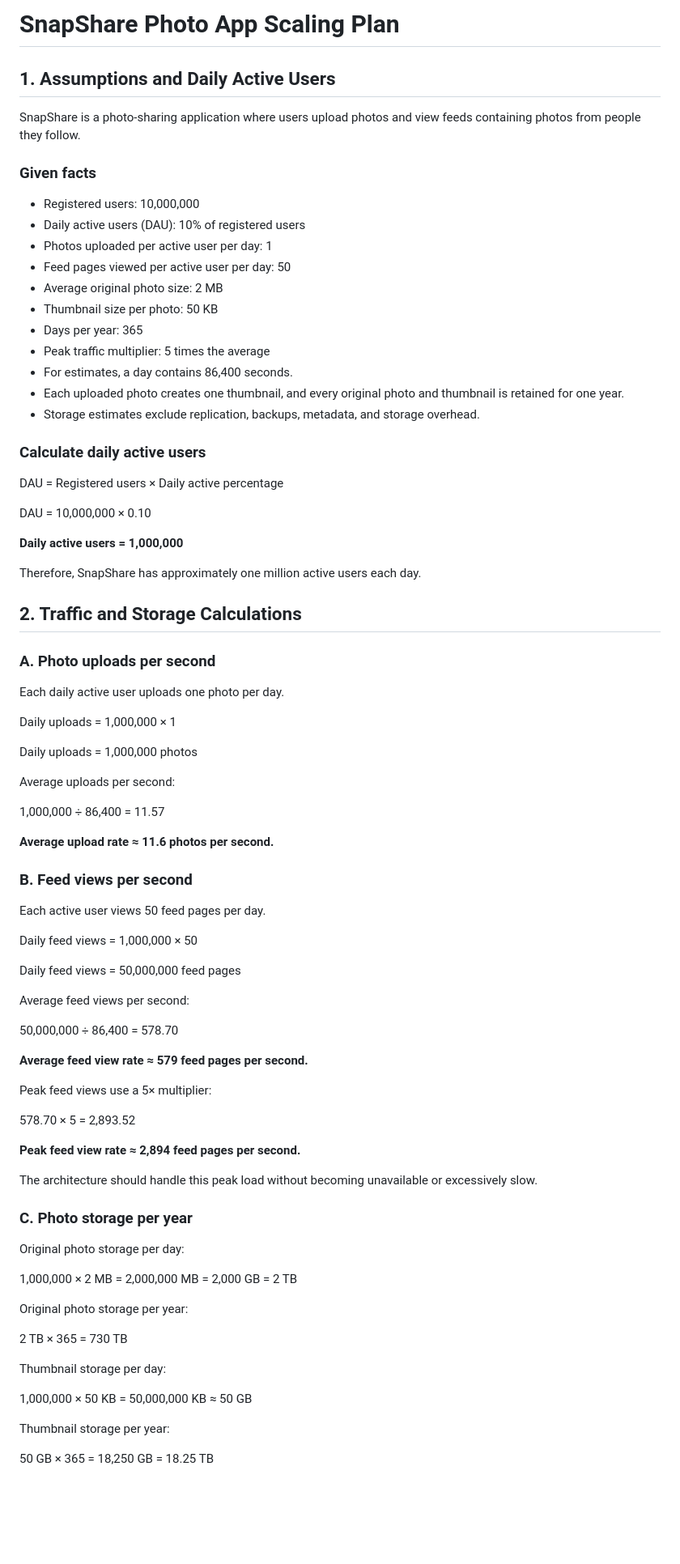
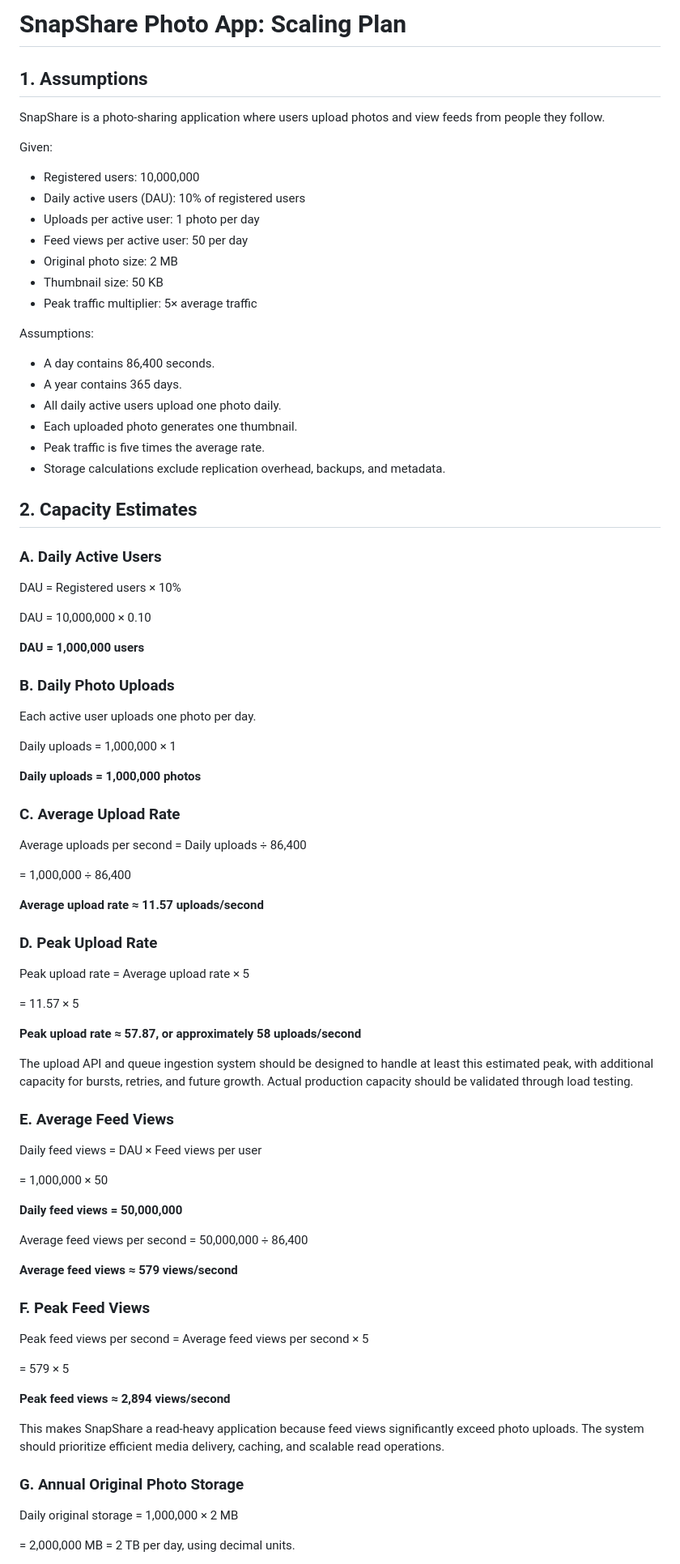
Before and after one commit to 90hillart/web-foundations, a Markdown page: web foundation days/Day 7/photo-app-scaling.md, the part around one of its changes. Shown at 81% size. Drawn GitHub-style; blank space fills up the shorter version.

```diff
--- a/web foundation days/Day 7/photo-app-scaling.md
+++ b/web foundation days/Day 7/photo-app-scaling.md
@@ -1,86 +1,87 @@
-# SnapShare Photo App Scaling Plan
+# SnapShare Photo App: Scaling Plan
 
-## 1. Assumptions and Daily Active Users
+## 1. Assumptions
 
-SnapShare is a photo-sharing application where users upload photos and view feeds containing photos from people they follow.
+SnapShare is a photo-sharing application where users upload photos and view feeds from people they follow.
 
-### Given facts
-
+Given:
 - Registered users: 10,000,000
 - Daily active users (DAU): 10% of registered users
-- Photos uploaded per active user per day: 1
-- Feed pages viewed per active user per day: 50
-- Average original photo size: 2 MB
-- Thumbnail size per photo: 50 KB
-- Days per year: 365
-- Peak traffic multiplier: 5 times the average
-- For estimates, a day contains 86,400 seconds.
-- Each uploaded photo creates one thumbnail, and every original photo and thumbnail is retained for one year.
-- Storage estimates exclude replication, backups, metadata, and storage overhead.
+- Uploads per active user: 1 photo per day
+- Feed views per active user: 50 per day
+- Original photo size: 2 MB
+- Thumbnail size: 50 KB
+- Peak traffic multiplier: 5× average traffic
 
-### Calculate daily active users
+Assumptions:
+- A day contains 86,400 seconds.
+- A year contains 365 days.
+- All daily active users upload one photo daily.
+- Each uploaded photo generates one thumbnail.
+- Peak traffic is five times the average rate.
+- Storage calculations exclude replication overhead, backups, and metadata.
 
-DAU = Registered users × Daily active percentage
+## 2. Capacity Estimates
+
+### A. Daily Active Users
+
+DAU = Registered users × 10%
 
 DAU = 10,000,000 × 0.10
 
-**Daily active users = 1,000,000**
+**DAU = 1,000,000 users**
 
-Therefore, SnapShare has approximately one million active users each day.
+### B. Daily Photo Uploads
 
-## 2. Traffic and Storage Calculations
-
-### A. Photo uploads per second
-
-Each daily active user uploads one photo per day.
+Each active user uploads one photo per day.
 
 Daily uploads = 1,000,000 × 1
 
-Daily uploads = 1,000,000 photos
+**Daily uploads = 1,000,000 photos**
 
-Average uploads per second:
+### C. Average Upload Rate
 
-1,000,000 ÷ 86,400 = 11.57
+Average uploads per second = Daily uploads ÷ 86,400
 
-**Average upload rate ≈ 11.6 photos per second.**
+= 1,000,000 ÷ 86,400
 
-### B. Feed views per second
+**Average upload rate ≈ 11.57 uploads/second**
 
-Each active user views 50 feed pages per day.
+### D. Peak Upload Rate
 
-Daily feed views = 1,000,000 × 50
+Peak upload rate = Average upload rate × 5
 
-Daily feed views = 50,000,000 feed pages
+= 11.57 × 5
 
-Average feed views per second:
+**Peak upload rate ≈ 57.87, or approximately 58 uploads/second**
 
-50,000,000 ÷ 86,400 = 578.70
+The upload API and queue ingestion system should be designed to handle at least this estimated peak, with additional capacity for bursts, retries, and future growth. Actual production capacity should be validated through load testing.
 
-**Average feed view rate ≈ 579 feed pages per second.**
+### E. Average Feed Views
 
-Peak feed views use a 5× multiplier:
+Daily feed views = DAU × Feed views per user
 
-578.70 × 5 = 2,893.52
+= 1,000,000 × 50
 
-**Peak feed view rate ≈ 2,894 feed pages per second.**
+**Daily feed views = 50,000,000**
 
-The architecture should handle this peak load without becoming unavailable or excessively slow.
+Average feed views per second = 50,000,000 ÷ 86,400
 
-### C. Photo storage per year
+**Average feed views ≈ 579 views/second**
 
-Original photo storage per day:
+### F. Peak Feed Views
 
-1,000,000 × 2 MB = 2,000,000 MB = 2,000 GB = 2 TB
+Peak feed views per second = Average feed views per second × 5
 
-Original photo storage per year:
+= 579 × 5
 
-2 TB × 365 = 730 TB
+**Peak feed views ≈ 2,894 views/second**
 
-Thumbnail storage per day:
+This makes SnapShare a read-heavy application because feed views significantly exceed photo uploads. The system should prioritize efficient media delivery, caching, and scalable read operations.
 
-1,000,000 × 50 KB = 50,000,000 KB ≈ 50 GB
+### G. Annual Original Photo Storage
 
-Thumbnail storage per year:
+Daily original storage = 1,000,000 × 2 MB
 
-50 GB × 365 = 18,250 GB = 18.25 TB
+= 2,000,000 MB = 2 TB per day, using decimal units.
 
```
Also changed, not shown: other parts of web foundation days/Day 7/photo-app-scaling.md (+144 -101 lines), web foundation days/Day 8/ticketing-design.md (+354 -0 lines).
